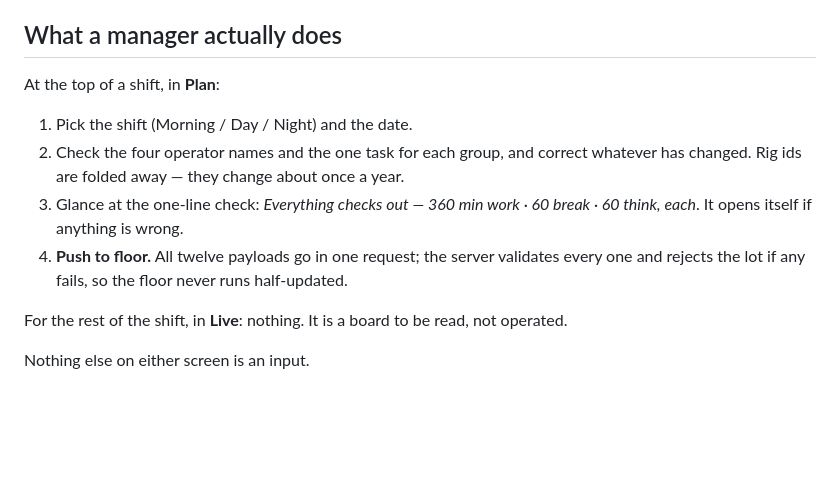
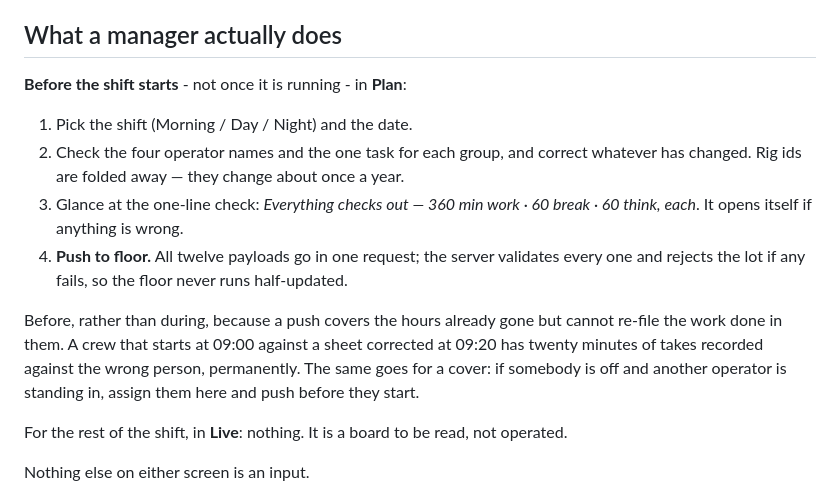
Before and after one commit to k-nizy/Rigs, a Markdown page: rotation-desk-v1/README.md, the part around the change. GitHub-like rendering; blank space fills up the shorter version.

```diff
--- a/rotation-desk-v1/README.md
+++ b/rotation-desk-v1/README.md
@@ -127,7 +127,7 @@ moving somebody.
 
 ## What a manager actually does
 
-At the top of a shift, in **Plan**:
+**Before the shift starts** - not once it is running - in **Plan**:
 
 1. Pick the shift (Morning / Day / Night) and the date.
 2. Check the four operator names and the one task for each group, and
@@ -138,6 +138,13 @@ At the top of a shift, in **Plan**:
 4. **Push to floor.** All twelve payloads go in one request; the server
    validates every one and rejects the lot if any fails, so the floor
    never runs half-updated.
+
+Before, rather than during, because a push covers the hours already gone
+but cannot re-file the work done in them. A crew that starts at 09:00
+against a sheet corrected at 09:20 has twenty minutes of takes recorded
+against the wrong person, permanently. The same goes for a cover: if
+somebody is off and another operator is standing in, assign them here and
+push before they start.
 
 For the rest of the shift, in **Live**: nothing. It is a board to be
 read, not operated.
```
Also changed, not shown: CLAUDE.md (+18 -2 lines), 1 other file.
